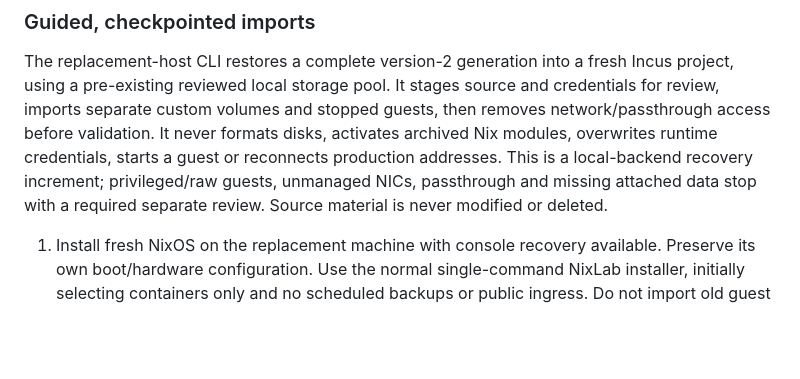
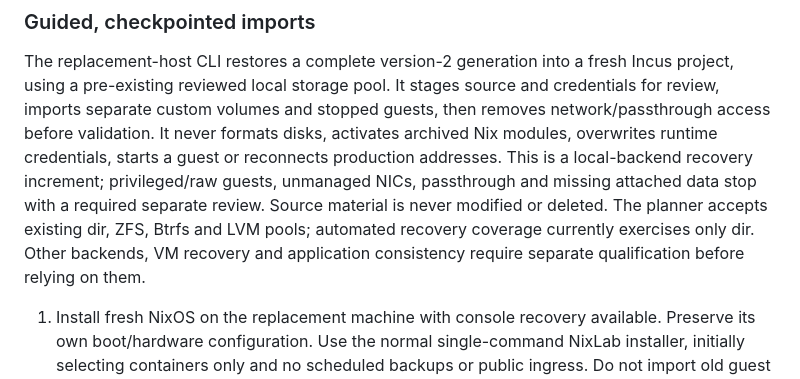
Before and after one commit to OmarDardery/nixlab, a Markdown page: docs/recovery.md, the part around one of its changes. GitHub-like rendering; blank space fills up the shorter version.

```diff
--- a/docs/recovery.md
+++ b/docs/recovery.md
@@ -153,6 +153,9 @@ activates archived Nix modules, overwrites runtime credentials, starts a guest o
 reconnects production addresses. This is a local-backend recovery increment;
 privileged/raw guests, unmanaged NICs, passthrough and missing attached data stop
 with a required separate review. Source material is never modified or deleted.
+The planner accepts existing dir, ZFS, Btrfs and LVM pools; automated recovery
+coverage currently exercises only dir. Other backends, VM recovery and application
+consistency require separate qualification before relying on them.
 
 1. Install fresh NixOS on the replacement machine with console recovery available.
    Preserve its own boot/hardware configuration. Use the normal single-command
```
Also changed, not shown: other parts of docs/recovery.md (+15 -24 lines).
